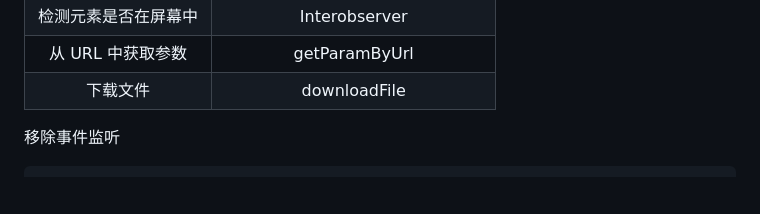
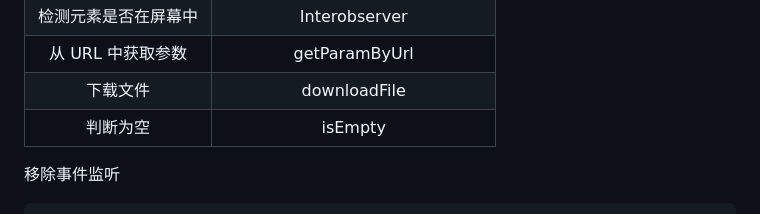
Before and after one commit to hk4114/utils, a Markdown page: README.md, the part around the change. Rendered like a GitHub page; blank space fills up the shorter version.

````diff
--- a/README.md
+++ b/README.md
@@ -79,6 +79,7 @@
 | 检测元素是否在屏幕中 |          Interobserver           |
 |  从 URL 中获取参数   |          getParamByUrl           |
 |       下载文件       |           downloadFile           |
+|       判断为空       |           isEmpty           |
 
 移除事件监听
 ```js
````
